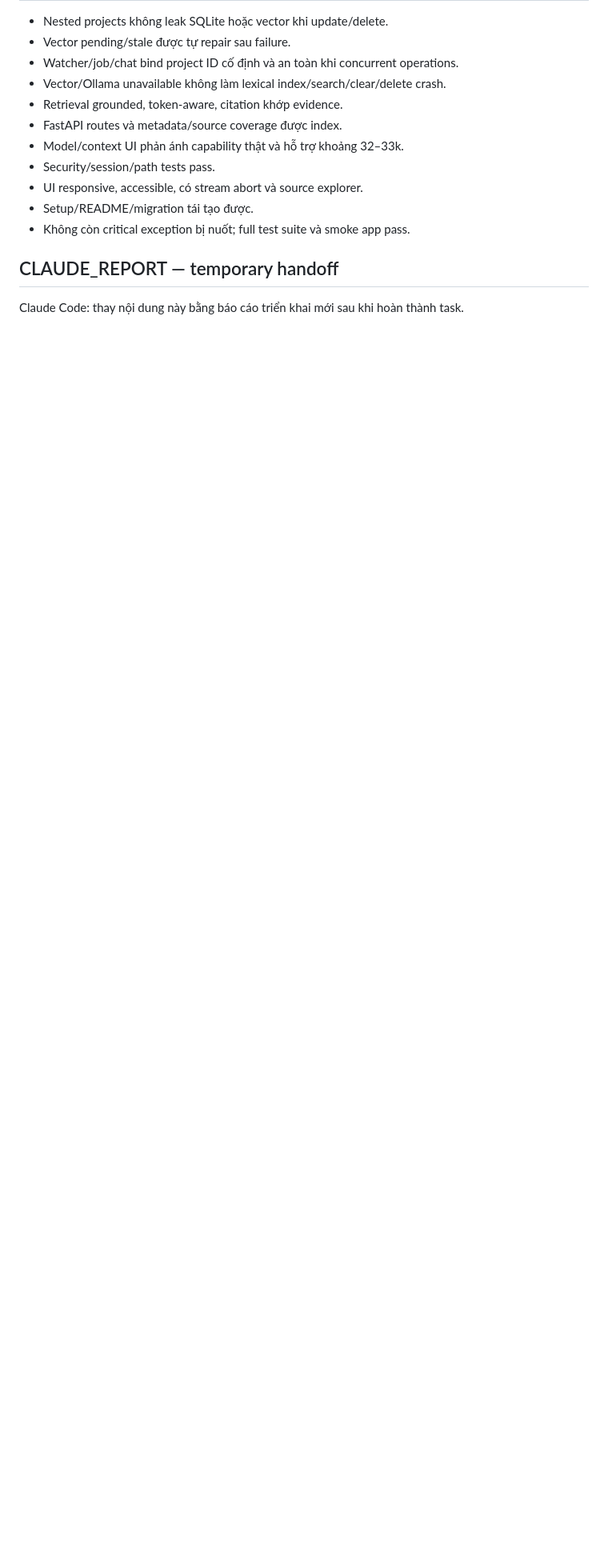
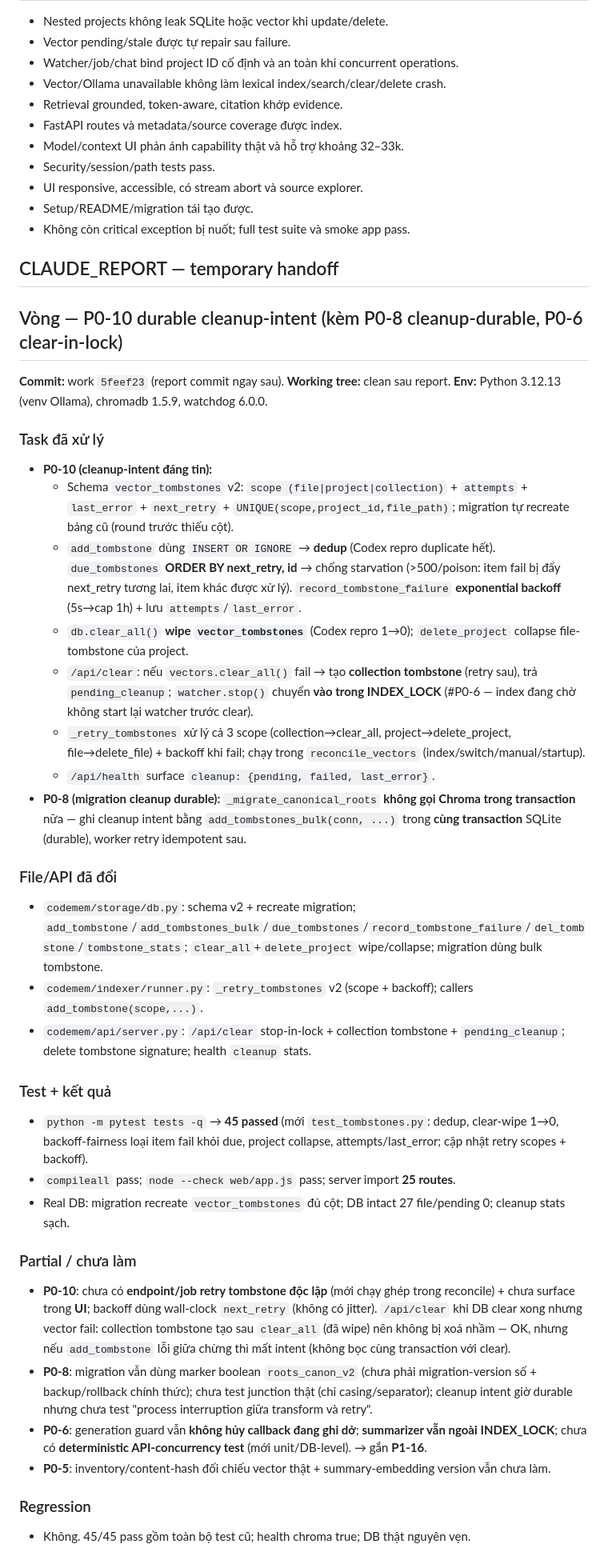
Before and after one commit to NamelessIT/code-memory, a Markdown page: workspace.md, the part around the change. Shown at 80% size. GitHub-like rendering; blank space fills up the shorter version.

Commit message:
workspace: CLAUDE_REPORT P0-10 cleanup-intent (work o 5feef23)
Co-Authored-By: Claude Opus 4.8 <noreply@anthropic.com>

```diff
--- a/workspace.md
+++ b/workspace.md
@@ -236,5 +236,37 @@ Lệnh kiểm tra tối thiểu:
 ## CLAUDE_REPORT — temporary handoff
 
 <!-- CLAUDE_REPORT_START -->
-Claude Code: thay nội dung này bằng báo cáo triển khai mới sau khi hoàn thành task.
+## Vòng — P0-10 durable cleanup-intent (kèm P0-8 cleanup-durable, P0-6 clear-in-lock)
+
+**Commit:** work `5feef23` (report commit ngay sau). **Working tree:** clean sau report.
+**Env:** Python 3.12.13 (venv Ollama), chromadb 1.5.9, watchdog 6.0.0.
+
+### Task đã xử lý
+- **P0-10 (cleanup-intent đáng tin):**
+  - Schema `vector_tombstones` v2: `scope (file|project|collection)` + `attempts` + `last_error` + `next_retry` + `UNIQUE(scope,project_id,file_path)`; migration tự recreate bảng cũ (round trước thiếu cột).
+  - `add_tombstone` dùng `INSERT OR IGNORE` → **dedup** (Codex repro duplicate hết). `due_tombstones` **ORDER BY next_retry, id** → chống starvation (>500/poison: item fail bị đẩy next_retry tương lai, item khác được xử lý). `record_tombstone_failure` **exponential backoff** (5s→cap 1h) + lưu `attempts`/`last_error`.
+  - `db.clear_all()` **wipe `vector_tombstones`** (Codex repro 1→0); `delete_project` collapse file-tombstone của project.
+  - `/api/clear`: nếu `vectors.clear_all()` fail → tạo **collection tombstone** (retry sau), trả `pending_cleanup`; `watcher.stop()` chuyển **vào trong INDEX_LOCK** (#P0-6 — index đang chờ không start lại watcher trước clear).
+  - `_retry_tombstones` xử lý cả 3 scope (collection→clear_all, project→delete_project, file→delete_file) + backoff khi fail; chạy trong `reconcile_vectors` (index/switch/manual/startup).
+  - `/api/health` surface `cleanup: {pending, failed, last_error}`.
+- **P0-8 (migration cleanup durable):** `_migrate_canonical_roots` **không gọi Chroma trong transaction** nữa — ghi cleanup intent bằng `add_tombstones_bulk(conn, ...)` trong **cùng transaction** SQLite (durable), worker retry idempotent sau.
+
+### File/API đã đổi
+- `codemem/storage/db.py`: schema v2 + recreate migration; `add_tombstone`/`add_tombstones_bulk`/`due_tombstones`/`record_tombstone_failure`/`del_tombstone`/`tombstone_stats`; `clear_all`+`delete_project` wipe/collapse; migration dùng bulk tombstone.
+- `codemem/indexer/runner.py`: `_retry_tombstones` v2 (scope + backoff); callers `add_tombstone(scope,...)`.
+- `codemem/api/server.py`: `/api/clear` stop-in-lock + collection tombstone + `pending_cleanup`; delete tombstone signature; health `cleanup` stats.
+
+### Test + kết quả
+- `python -m pytest tests -q` → **45 passed** (mới `test_tombstones.py`: dedup, clear-wipe 1→0, backoff-fairness loại item fail khỏi due, project collapse, attempts/last_error; cập nhật retry scopes + backoff).
+- `compileall` pass; `node --check web/app.js` pass; server import **25 routes**.
+- Real DB: migration recreate `vector_tombstones` đủ cột; DB intact 27 file/pending 0; cleanup stats sạch.
+
+### Partial / chưa làm
+- **P0-10**: chưa có **endpoint/job retry tombstone độc lập** (mới chạy ghép trong reconcile) + chưa surface trong **UI**; backoff dùng wall-clock `next_retry` (không có jitter). `/api/clear` khi DB clear xong nhưng vector fail: collection tombstone tạo sau `clear_all` (đã wipe) nên không bị xoá nhầm — OK, nhưng nếu `add_tombstone` lỗi giữa chừng thì mất intent (không bọc cùng transaction với clear).
+- **P0-8**: migration vẫn dùng marker boolean `roots_canon_v2` (chưa phải migration-version số + backup/rollback chính thức); chưa test junction thật (chỉ casing/separator); cleanup intent giờ durable nhưng chưa test "process interruption giữa transform và retry".
+- **P0-6**: generation guard vẫn **không hủy callback đang ghi dở**; **summarizer vẫn ngoài INDEX_LOCK**; chưa có **deterministic API-concurrency test** (mới unit/DB-level). → gắn **P1-16**.
+- **P0-5**: inventory/content-hash đối chiếu vector thật + summary-embedding version vẫn chưa làm.
+
+### Regression
+- Không. 45/45 pass gồm toàn bộ test cũ; health chroma true; DB thật nguyên vẹn.
 <!-- CLAUDE_REPORT_END -->
```
